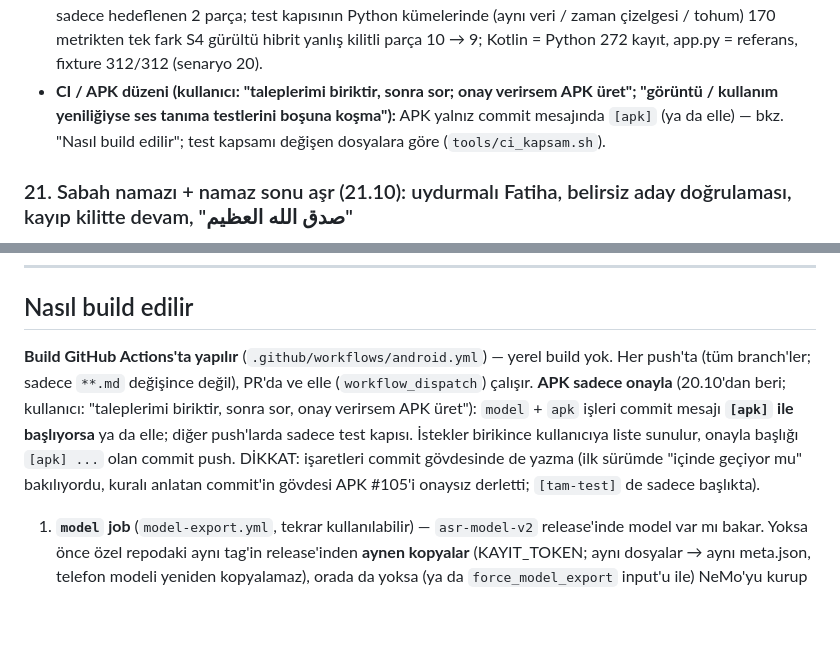
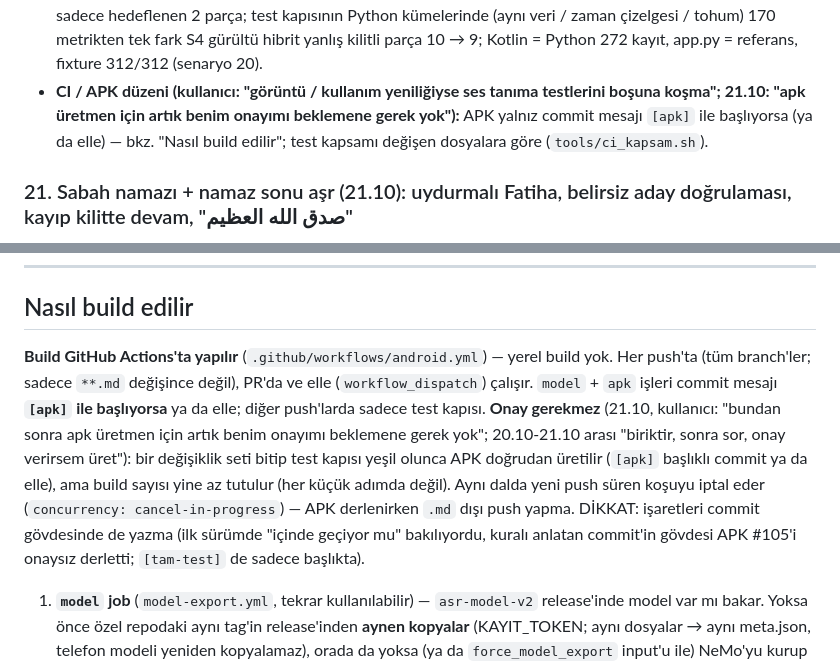
Before and after one commit to mrcan321/quran-takip-public, a Markdown page: CLAUDE.md, 2 parts joined by grey strips. GitHub-like rendering; blank space fills up the shorter version.

Commit message:
CLAUDE.md: APK icin artik onay beklenmez (kullanici, 21.10)
Co-Authored-By: Claude Opus 5.5 <noreply@anthropic.com>
Claude-Session: https://claude.ai/code/session_01Br3YriJaAnXqieTd3LYMSL

```diff
--- a/CLAUDE.md
+++ b/CLAUDE.md
@@ -1304,9 +1304,9 @@ chunk'ların sadece ~%27'si geçer, kilit çok gecikir).
   oturumlarından 20.10'a, 38 kayıt × 2 zincir): 37 eski kayıtta karar izi birebir aynı, yatsı #2'de sadece hedeflenen 2 parça;
   test kapısının Python kümelerinde (aynı veri / zaman çizelgesi / tohum) 170 metrikten tek fark S4 gürültü hibrit yanlış kilitli
   parça 10 → 9; Kotlin = Python 272 kayıt, app.py = referans, fixture 312/312 (senaryo 20).
-- **CI / APK düzeni (kullanıcı: "taleplerimi biriktir, sonra sor; onay verirsem APK üret"; "görüntü / kullanım yeniliğiyse ses tanıma
-  testlerini boşuna koşma"):** APK yalnız commit mesajında `[apk]` (ya da elle) — bkz. "Nasıl build edilir"; test kapsamı değişen
-  dosyalara göre (`tools/ci_kapsam.sh`).
+- **CI / APK düzeni (kullanıcı: "görüntü / kullanım yeniliğiyse ses tanıma testlerini boşuna koşma"; 21.10: "apk üretmen için artık
+  benim onayımı beklemene gerek yok"):** APK yalnız commit mesajı `[apk]` ile başlıyorsa (ya da elle) — bkz. "Nasıl build edilir";
+  test kapsamı değişen dosyalara göre (`tools/ci_kapsam.sh`).
 
 ### 21. Sabah namazı + namaz sonu aşr (21.10): uydurmalı Fatiha, belirsiz aday doğrulaması, kayıp kilitte devam, "صدق الله العظيم"
 - `data/namaz_sabah_kamet_fatiha_isra_fatiha_adiyat.wav` (özel repoda; camide telefon, 9 dk 27 sn): kamet 0-50 → iftitah ~52 →
@@ -1518,10 +1518,12 @@ Log export için gerekli. `xml/file_paths.xml` içinde `cache-path name="logs"`
 ## Nasıl build edilir
 
 **Build GitHub Actions'ta yapılır** (`.github/workflows/android.yml`) — yerel build yok.
-Her push'ta (tüm branch'ler; sadece `**.md` değişince değil), PR'da ve elle (`workflow_dispatch`) çalışır. **APK sadece onayla**
-(20.10'dan beri; kullanıcı: "taleplerimi biriktir, sonra sor, onay verirsem APK üret"): `model` + `apk` işleri commit mesajı
-**`[apk]` ile başlıyorsa** ya da elle; diğer push'larda sadece test kapısı. İstekler birikince kullanıcıya liste sunulur, onayla
-başlığı `[apk] ...` olan commit push. DİKKAT: işaretleri commit gövdesinde de yazma (ilk sürümde "içinde geçiyor mu" bakılıyordu,
+Her push'ta (tüm branch'ler; sadece `**.md` değişince değil), PR'da ve elle (`workflow_dispatch`) çalışır. `model` + `apk` işleri
+commit mesajı **`[apk]` ile başlıyorsa** ya da elle; diğer push'larda sadece test kapısı. **Onay gerekmez** (21.10, kullanıcı: "bundan
+sonra apk üretmen için artık benim onayımı beklemene gerek yok"; 20.10-21.10 arası "biriktir, sonra sor, onay verirsem üret"):
+bir değişiklik seti bitip test kapısı yeşil olunca APK doğrudan üretilir (`[apk]` başlıklı commit ya da elle), ama build sayısı yine
+az tutulur (her küçük adımda değil). Aynı dalda yeni push süren koşuyu iptal eder (`concurrency: cancel-in-progress`) — APK derlenirken
+`.md` dışı push yapma. DİKKAT: işaretleri commit gövdesinde de yazma (ilk sürümde "içinde geçiyor mu" bakılıyordu,
 kuralı anlatan commit'in gövdesi APK #105'i onaysız derletti; `[tam-test]` de sadece başlıkta).
 
 1. **`model` job** (`model-export.yml`, tekrar kullanılabilir) — `asr-model-v2` release'inde model
```
